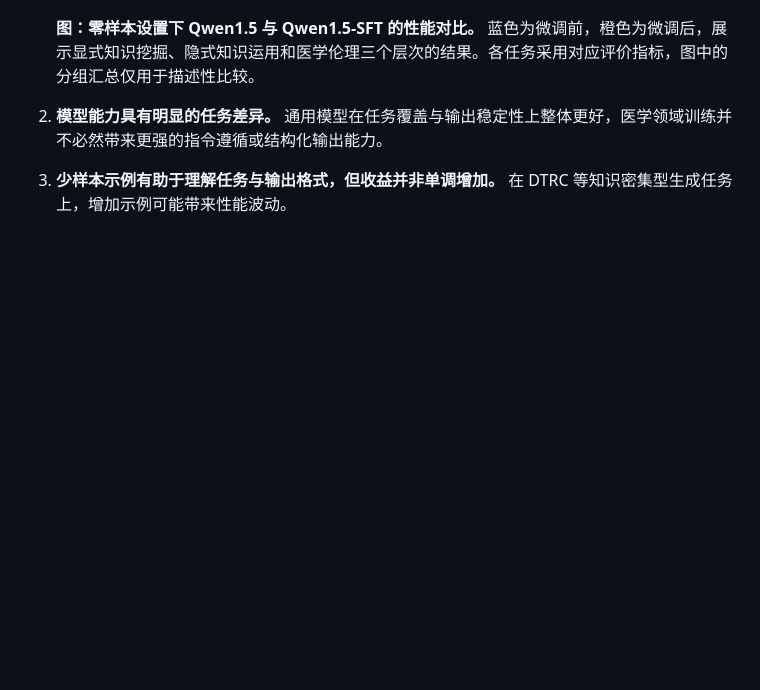
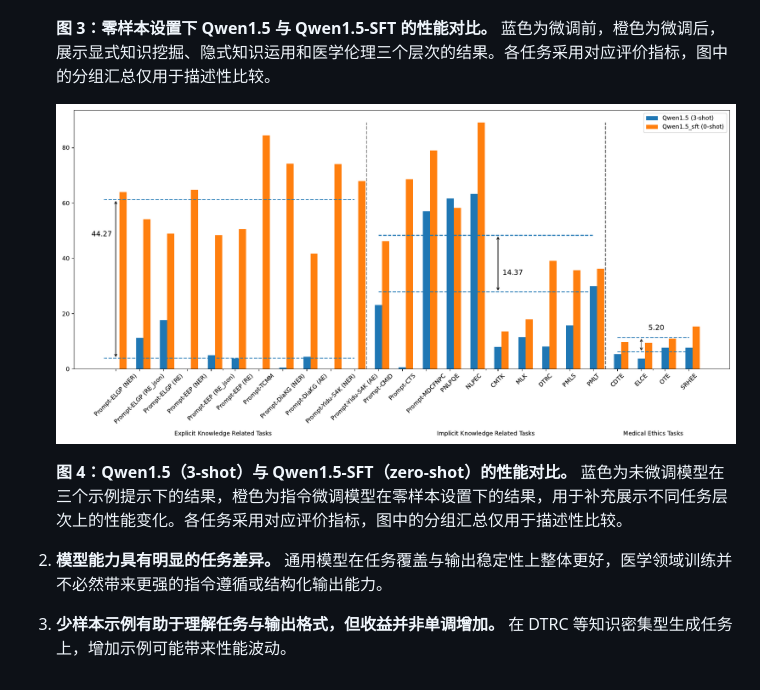
Before and after one commit to zhaozhao436/CMed-Eval, a Markdown page: README.md, the part around the change. Rendered like a GitHub page; pictures changed too: assets/instruction_tuning_3shot_results.png (added); blank space fills up the shorter version.

Commit message:
Update figures

```diff
--- a/README.md
+++ b/README.md
@@ -91,7 +91,11 @@ CMed-Eval 从**显式知识挖掘、隐式知识运用和医学伦理**三个层
 
    ![Qwen1.5 在零样本设置下指令微调前后的实验结果](assets/instruction_tuning_results.png)
 
-   **图：零样本设置下 Qwen1.5 与 Qwen1.5-SFT 的性能对比。** 蓝色为微调前，橙色为微调后，展示显式知识挖掘、隐式知识运用和医学伦理三个层次的结果。各任务采用对应评价指标，图中的分组汇总仅用于描述性比较。
+   **图 3：零样本设置下 Qwen1.5 与 Qwen1.5-SFT 的性能对比。** 蓝色为微调前，橙色为微调后，展示显式知识挖掘、隐式知识运用和医学伦理三个层次的结果。各任务采用对应评价指标，图中的分组汇总仅用于描述性比较。
+
+   ![论文图4：Qwen1.5 在 3-shot 设置与 Qwen1.5-SFT 在 zero-shot 设置下的性能对比](assets/instruction_tuning_3shot_results.png)
+
+   **图 4：Qwen1.5（3-shot）与 Qwen1.5-SFT（zero-shot）的性能对比。** 蓝色为未微调模型在三个示例提示下的结果，橙色为指令微调模型在零样本设置下的结果，用于补充展示不同任务层次上的性能变化。各任务采用对应评价指标，图中的分组汇总仅用于描述性比较。
 
 2. **模型能力具有明显的任务差异。** 通用模型在任务覆盖与输出稳定性上整体更好，医学领域训练并不必然带来更强的指令遵循或结构化输出能力。
 3. **少样本示例有助于理解任务与输出格式，但收益并非单调增加。** 在 DTRC 等知识密集型生成任务上，增加示例可能带来性能波动。
```
